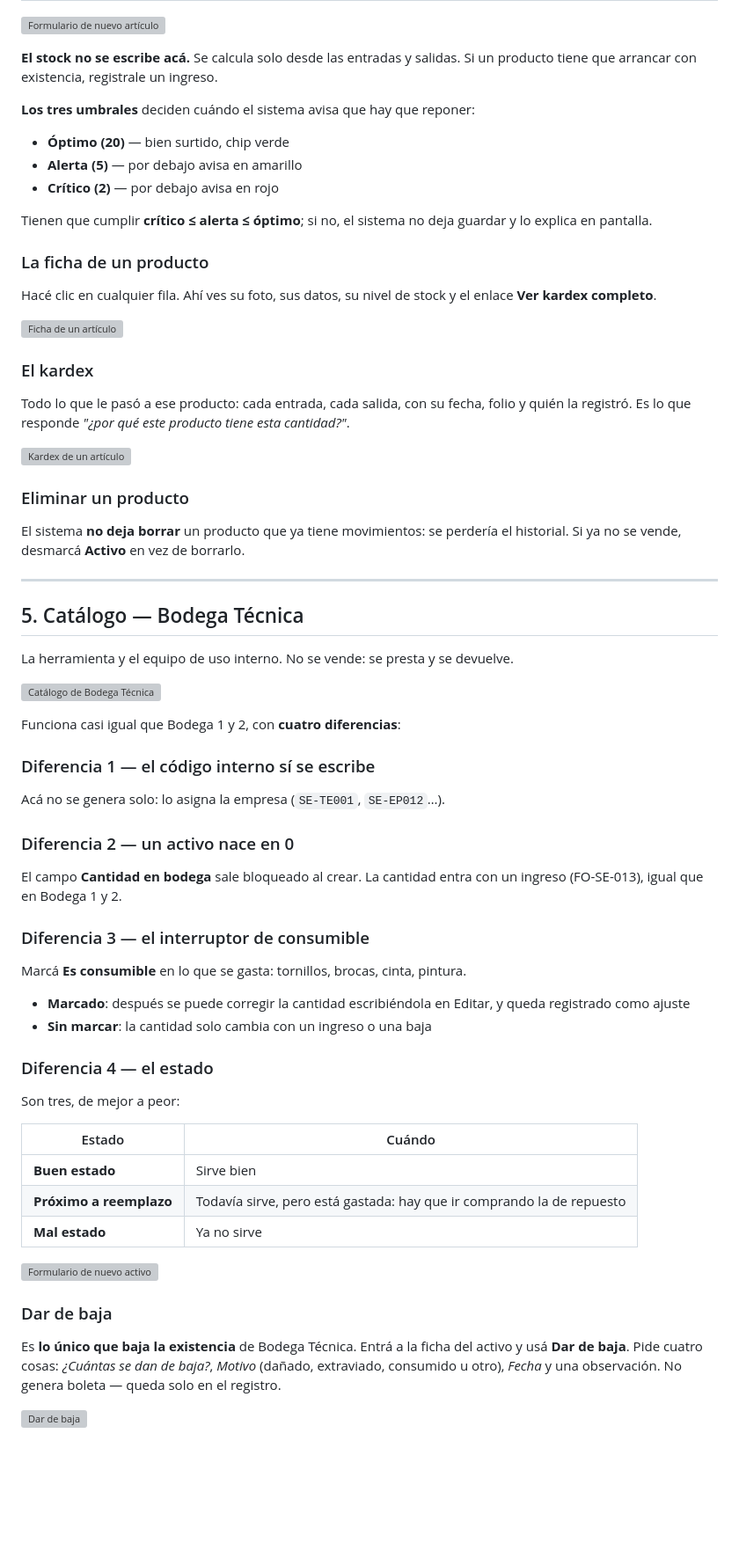
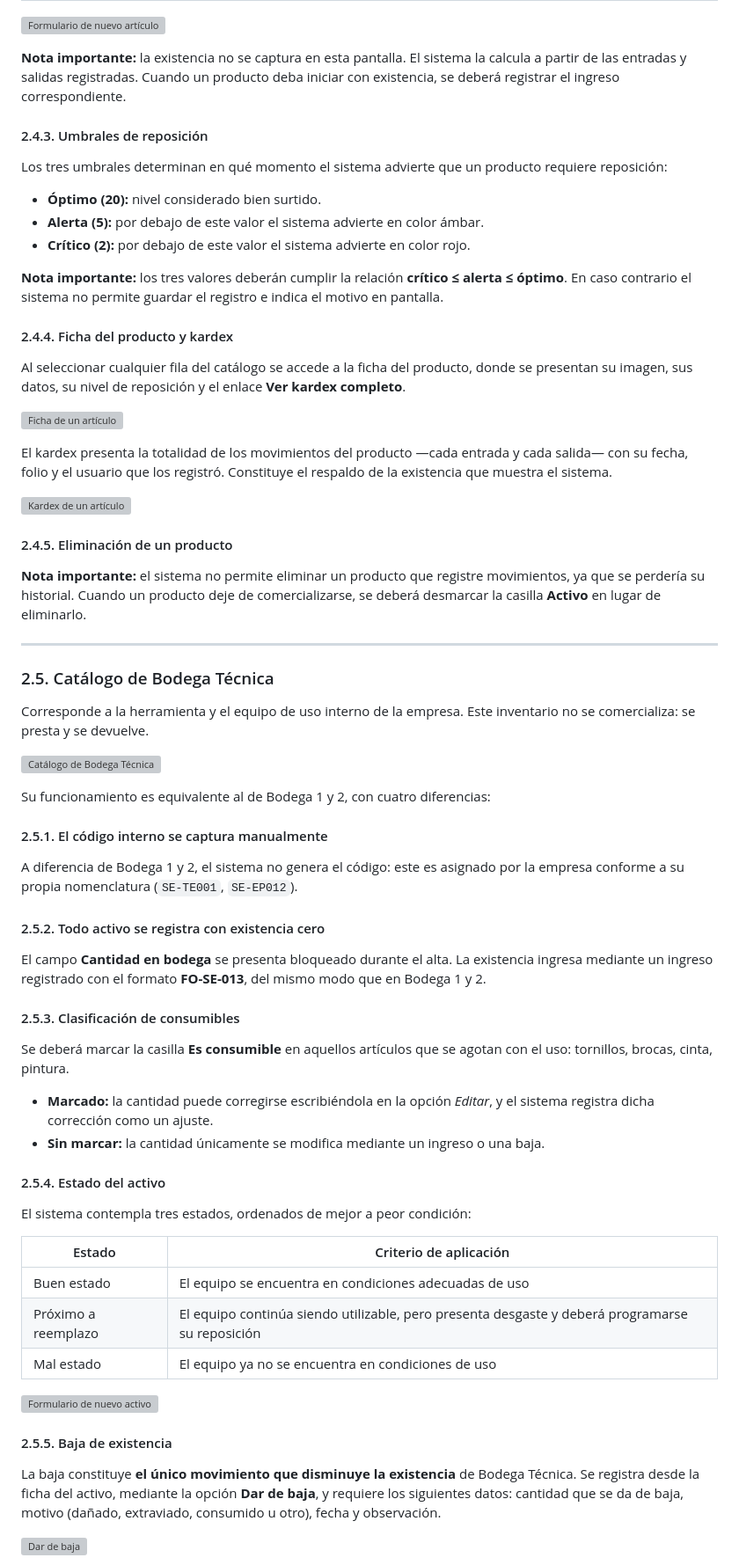
Before and after one commit to Di3go004/Proyecto_Inventario, a Markdown page: Manuales/MANUAL_ADMINISTRADOR.md, the part around one of its changes. Shown at 88% size. GitHub-like rendering; blank space fills up the shorter version; grey boxes are pictures that could not be loaded.

```diff
--- a/Manuales/MANUAL_ADMINISTRADOR.md
+++ b/Manuales/MANUAL_ADMINISTRADOR.md
@@ -150,87 +177,98 @@ estado y rango de precio**, todos a la vez y junto con el buscador.
 <!-- CAPTURA: formulario de nuevo artículo, vacío -->
 ![Formulario de nuevo artículo](capturas-admin/06-articulo-nuevo.png)
 
-**El stock no se escribe acá.** Se calcula solo desde las entradas y salidas.
-Si un producto tiene que arrancar con existencia, registrale un ingreso.
+**Nota importante:** la existencia no se captura en esta pantalla. El sistema
+la calcula a partir de las entradas y salidas registradas. Cuando un producto
+deba iniciar con existencia, se deberá registrar el ingreso correspondiente.
 
-**Los tres umbrales** deciden cuándo el sistema avisa que hay que reponer:
+#### 2.4.3. Umbrales de reposición
 
-- **Óptimo (20)** — bien surtido, chip verde
-- **Alerta (5)** — por debajo avisa en amarillo
-- **Crítico (2)** — por debajo avisa en rojo
+Los tres umbrales determinan en qué momento el sistema advierte que un
+producto requiere reposición:
 
-Tienen que cumplir **crítico ≤ alerta ≤ óptimo**; si no, el sistema no deja
-guardar y lo explica en pantalla.
+- **Óptimo (20):** nivel considerado bien surtido.
+- **Alerta (5):** por debajo de este valor el sistema advierte en color ámbar.
+- **Crítico (2):** por debajo de este valor el sistema advierte en color rojo.
 
-### La ficha de un producto
+**Nota importante:** los tres valores deberán cumplir la relación
+**crítico ≤ alerta ≤ óptimo**. En caso contrario el sistema no permite guardar
+el registro e indica el motivo en pantalla.
 
-Hacé clic en cualquier fila. Ahí ves su foto, sus datos, su nivel de stock y el
-enlace **Ver kardex completo**.
+#### 2.4.4. Ficha del producto y kardex
+
+Al seleccionar cualquier fila del catálogo se accede a la ficha del producto,
+donde se presentan su imagen, sus datos, su nivel de reposición y el enlace
+**Ver kardex completo**.
 
 <!-- CAPTURA: ficha de un artículo con datos y foto -->
 ![Ficha de un artículo](capturas-admin/07-articulo-ficha.png)
 
-### El kardex
-
-Todo lo que le pasó a ese producto: cada entrada, cada salida, con su fecha,
-folio y quién la registró. Es lo que responde *"¿por qué este producto tiene
-esta cantidad?"*.
+El kardex presenta la totalidad de los movimientos del producto —cada entrada
+y cada salida— con su fecha, folio y el usuario que los registró. Constituye
+el respaldo de la existencia que muestra el sistema.
 
 <!-- CAPTURA: kardex de un artículo con varios movimientos -->
 ![Kardex de un artículo](capturas-admin/08-kardex.png)
 
-### Eliminar un producto
+#### 2.4.5. Eliminación de un producto
 
-El sistema **no deja borrar** un producto que ya tiene movimientos: se perdería
-el historial. Si ya no se vende, desmarcá **Activo** en vez de borrarlo.
+**Nota importante:** el sistema no permite eliminar un producto que registre
+movimientos, ya que se perdería su historial. Cuando un producto deje de
+comercializarse, se deberá desmarcar la casilla **Activo** en lugar de
+eliminarlo.
 
 ---
 
-## 5. Catálogo — Bodega Técnica
+### 2.5. Catálogo de Bodega Técnica
 
-La herramienta y el equipo de uso interno. No se vende: se presta y se devuelve.
+Corresponde a la herramienta y el equipo de uso interno de la empresa. Este
+inventario no se comercializa: se presta y se devuelve.
 
 <!-- CAPTURA: catálogo de Bodega Técnica -->
 ![Catálogo de Bodega Técnica](capturas-admin/09-catalogo-tecnica.png)
 
-Funciona casi igual que Bodega 1 y 2, con **cuatro diferencias**:
+Su funcionamiento es equivalente al de Bodega 1 y 2, con cuatro diferencias:
 
-### Diferencia 1 — el código interno sí se escribe
+#### 2.5.1. El código interno se captura manualmente
 
-Acá no se genera solo: lo asigna la empresa (`SE-TE001`, `SE-EP012`…).
+A diferencia de Bodega 1 y 2, el sistema no genera el código: este es asignado
+por la empresa conforme a su propia nomenclatura (`SE-TE001`, `SE-EP012`).
 
-### Diferencia 2 — un activo nace en 0
+#### 2.5.2. Todo activo se registra con existencia cero
 
-El campo **Cantidad en bodega** sale bloqueado al crear. La cantidad entra con
-un ingreso (FO-SE-013), igual que en Bodega 1 y 2.
+El campo **Cantidad en bodega** se presenta bloqueado durante el alta. La
+existencia ingresa mediante un ingreso registrado con el formato **FO-SE-013**,
+del mismo modo que en Bodega 1 y 2.
 
-### Diferencia 3 — el interruptor de consumible
+#### 2.5.3. Clasificación de consumibles
 
-Marcá **Es consumible** en lo que se gasta: tornillos, brocas, cinta, pintura.
+Se deberá marcar la casilla **Es consumible** en aquellos artículos que se
+agotan con el uso: tornillos, brocas, cinta, pintura.
 
-- **Marcado**: después se puede corregir la cantidad escribiéndola en Editar, y
-  queda registrado como ajuste
-- **Sin marcar**: la cantidad solo cambia con un ingreso o una baja
+- **Marcado:** la cantidad puede corregirse escribiéndola en la opción
+  *Editar*, y el sistema registra dicha corrección como un ajuste.
+- **Sin marcar:** la cantidad únicamente se modifica mediante un ingreso o una
+  baja.
 
-### Diferencia 4 — el estado
+#### 2.5.4. Estado del activo
 
-Son tres, de mejor a peor:
+El sistema contempla tres estados, ordenados de mejor a peor condición:
 
-| Estado | Cuándo |
+| Estado | Criterio de aplicación |
 |---|---|
-| **Buen estado** | Sirve bien |
-| **Próximo a reemplazo** | Todavía sirve, pero está gastada: hay que ir comprando la de repuesto |
-| **Mal estado** | Ya no sirve |
+| Buen estado | El equipo se encuentra en condiciones adecuadas de uso |
+| Próximo a reemplazo | El equipo continúa siendo utilizable, pero presenta desgaste y deberá programarse su reposición |
+| Mal estado | El equipo ya no se encuentra en condiciones de uso |
 
 <!-- CAPTURA: formulario de nuevo activo, mostrando cantidad bloqueada, consumible y estado -->
 ![Formulario de nuevo activo](capturas-admin/10-activo-nuevo.png)
 
-### Dar de baja
+#### 2.5.5. Baja de existencia
 
-Es **lo único que baja la existencia** de Bodega Técnica. Entrá a la ficha del
-activo y usá **Dar de baja**. Pide cuatro cosas: *¿Cuántas se dan de baja?*,
-*Motivo* (dañado, extraviado, consumido u otro), *Fecha* y una observación.
-No genera boleta — queda solo en el registro.
+La baja constituye **el único movimiento que disminuye la existencia** de
+Bodega Técnica. Se registra desde la ficha del activo, mediante la opción
+**Dar de baja**, y requiere los siguientes datos: cantidad que se da de baja,
+motivo (dañado, extraviado, consumido u otro), fecha y observación.
 
 <!-- CAPTURA: pantalla de dar de baja, con cantidad y motivo -->
 ![Dar de baja](capturas-admin/11-dar-de-baja.png)
```
Also changed, not shown: other parts of Manuales/MANUAL_ADMINISTRADOR.md (+320 -254 lines).
